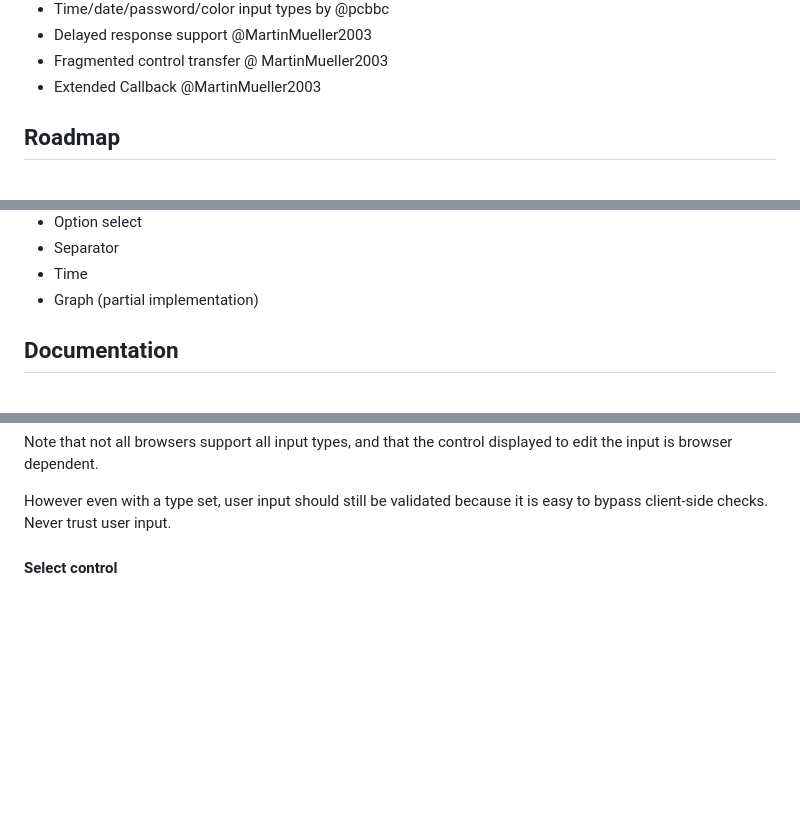
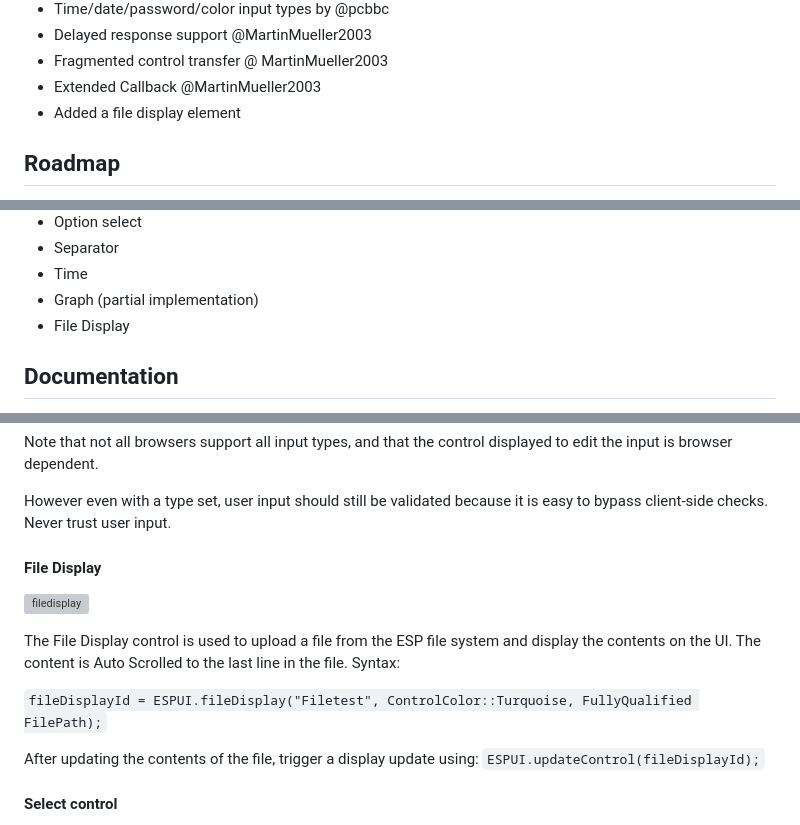
Before and after one commit to s00500/ESPUI, a Markdown page: README.md, 3 parts joined by grey strips. GitHub-like rendering; blank space fills up the shorter version; grey boxes are pictures that could not be loaded.

Commit message:
Added File Display section

```diff
--- a/README.md
+++ b/README.md
@@ -65,6 +65,7 @@ The Library runs on any kind of **ESP8266** and **ESP32** (NodeMCU, AI Thinker,
 - Delayed response support @MartinMueller2003
 - Fragmented control transfer @ MartinMueller2003
 - Extended Callback @MartinMueller2003
+- Added a file display element
 
 ## Roadmap
 
@@ -146,6 +147,7 @@ more program memory to work with.
 - Separator
 - Time
 - Graph (partial implementation)
+- File Display
 
 
 ## Documentation
@@ -352,6 +354,19 @@ Note that not all browsers support all input types, and that the control display
 
 However even with a type set, user input should still be validated
 because it is easy to bypass client-side checks. Never trust user input.
+
+
+#### File Display
+
+![filedisplay](docs/ui_fileDisplay.png)
+
+The File Display control is used to upload a file from the ESP file system and display the contents on the UI. The content is Auto Scrolled
+to the last line in the file. Syntax:
+
+`fileDisplayId = ESPUI.fileDisplay("Filetest", ControlColor::Turquoise, FullyQualified FilePath);`
+
+After updating the contents of the file, trigger a display update using:
+`ESPUI.updateControl(fileDisplayId);`
 
 
 #### Select control
```
